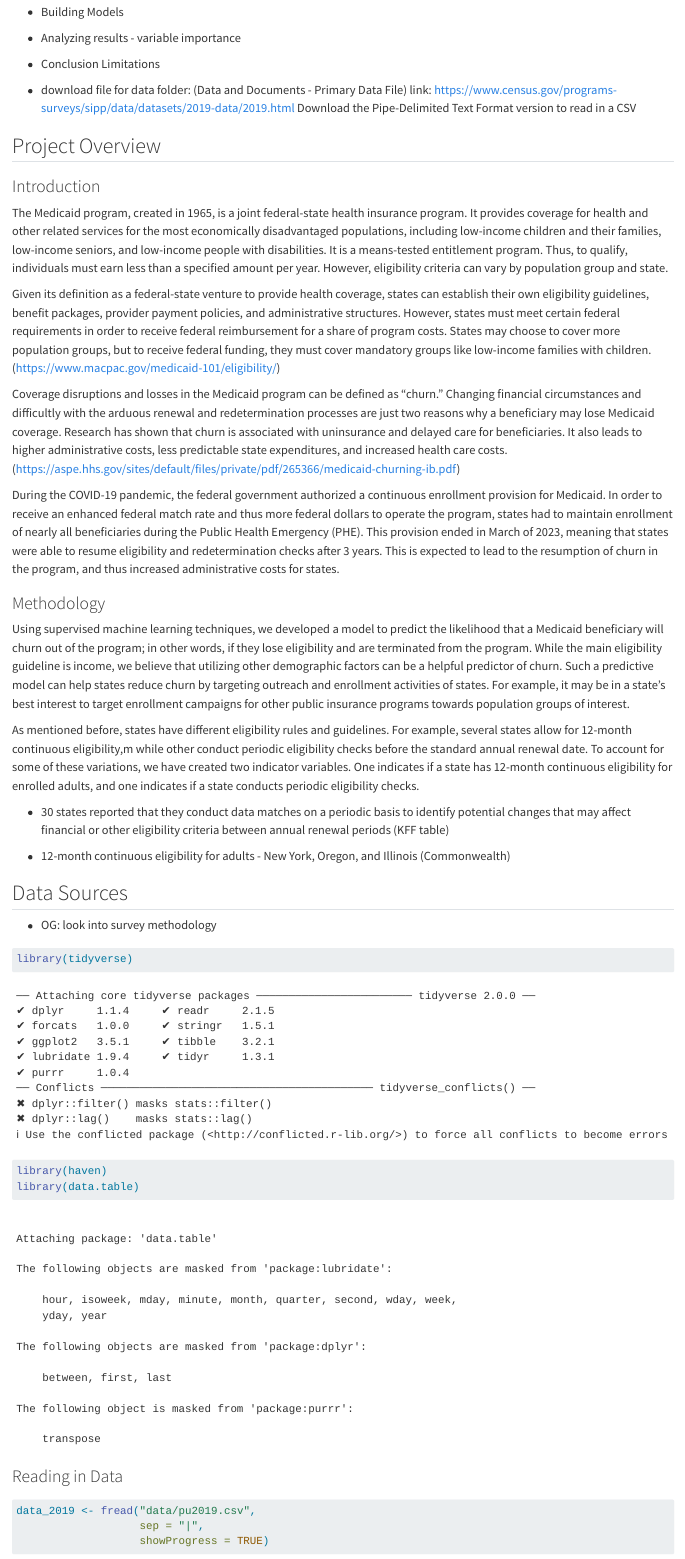
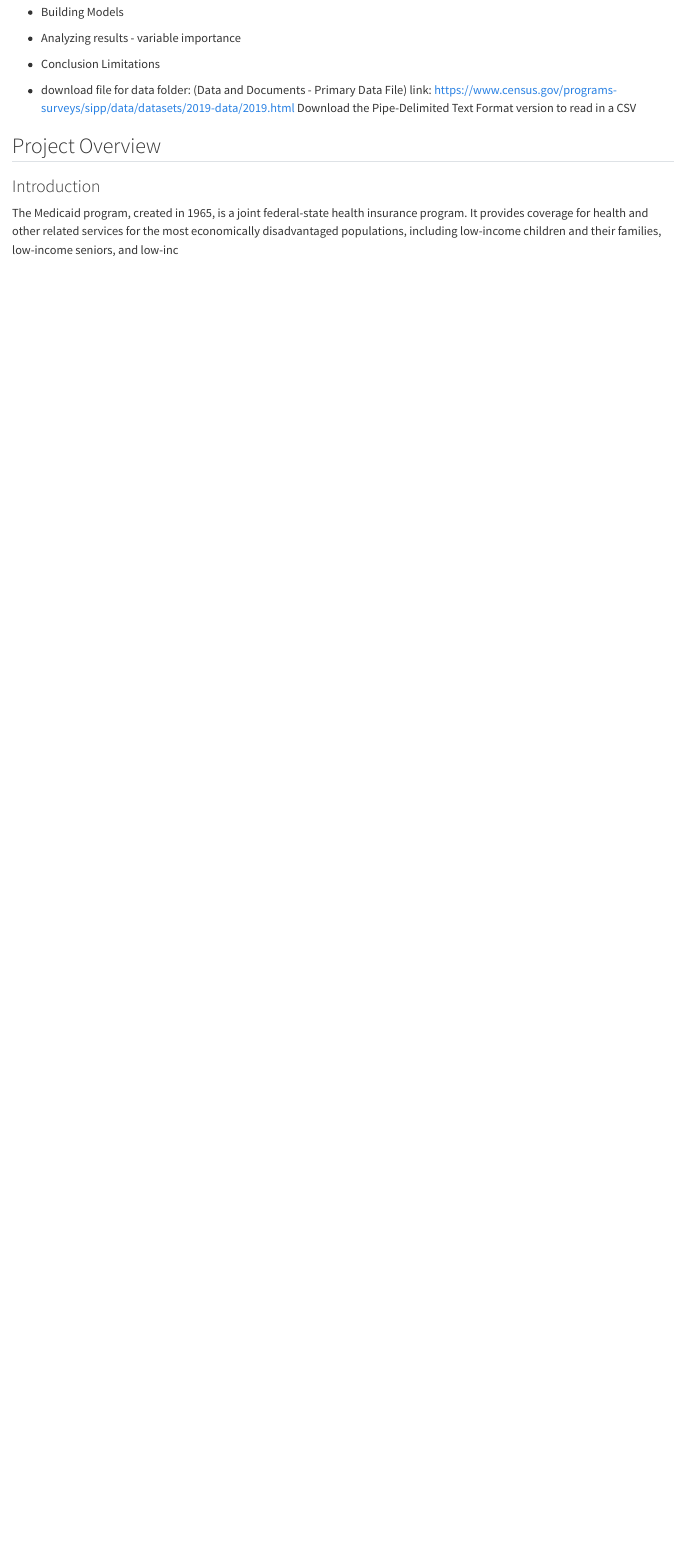
Before and after one commit to aliciahelfrich/finalproject, a Quarto document (project.qmd): the page in a window 1100 px wide, from 240 px down. Rendered offline with R 4.5, knitr and Pandoc in place of Quarto, with nearby package versions; some code elsewhere in the file could not run offline.

````diff
--- a/project.qmd
+++ b/project.qmd
@@ -28,40 +28,4 @@
 
 ### Introduction
 
-The Medicaid program, created in 1965, is a joint federal-state health insurance program. It provides coverage for health and other related services for the most economically disadvantaged populations, including low-income children and their families, low-income seniors, and low-income people with disabilities. It is a means-tested entitlement program. Thus, to qualify, individuals must earn less than a specified amount per year. However, eligibility criteria can vary by population group and state.
-
-Given its definition as a federal-state venture to provide health coverage, states can establish their own eligibility guidelines, benefit packages, provider payment policies, and administrative structures. However, states must meet certain federal requirements in order to receive federal reimbursement for a share of program costs. States may choose to cover more population groups, but to receive federal funding, they must cover mandatory groups like low-income families with children. (https://www.macpac.gov/medicaid-101/eligibility/)
-
-Coverage disruptions and losses in the Medicaid program can be defined as "churn." Changing financial circumstances and difficultly with the arduous renewal and redetermination processes are just two reasons why a beneficiary may lose Medicaid coverage. Research has shown that churn is associated with uninsurance and delayed care for beneficiaries. It also leads to higher administrative costs, less predictable state expenditures, and increased health care costs. (https://aspe.hhs.gov/sites/default/files/private/pdf/265366/medicaid-churning-ib.pdf)
-
-During the COVID-19 pandemic, the federal government authorized a continuous enrollment provision for Medicaid. In order to receive an enhanced federal match rate and thus more federal dollars to operate the program, states had to maintain enrollment of nearly all beneficiaries during the Public Health Emergency (PHE). This provision ended in March of 2023, meaning that states were able to resume eligibility and redetermination checks after 3 years. This is expected to lead to the resumption of churn in the program, and thus increased administrative costs for states.
-
-### Methodology
-
-Using supervised machine learning techniques, we developed a model to predict the likelihood that a Medicaid beneficiary will churn out of the program; in other words, if they lose eligibility and are terminated from the program. While the main eligibility guideline is income, we believe that utilizing other demographic factors can be a helpful predictor of churn. Such a predictive model can help states reduce churn by targeting outreach and enrollment activities of states. For example, it may be in a state's best interest to target enrollment campaigns for other public insurance programs towards population groups of interest.
-
-As mentioned before, states have different eligibility rules and guidelines. For example, several states allow for 12-month continuous eligibility,m while other conduct periodic eligibility checks before the standard annual renewal date. To account for some of these variations, we have created two indicator variables. One indicates if a state has 12-month continuous eligibility for enrolled adults, and one indicates if a state conducts periodic eligibility checks.
-
-- 30 states reported that they conduct data matches on a periodic basis to identify potential changes that may affect financial or other eligibility criteria between annual renewal periods (KFF table)
-
-- 12-month continuous eligibility for adults - New York, Oregon, and Illinois (Commonwealth)
-
-## Data Sources
-
--   OG: look into survey methodology
-
-```{r}
-
-library(tidyverse)
-library(haven)
-library(data.table)
-
-```
-
-### Reading in Data
-
-```{r}
-
-data_2019 <- fread("data/pu2019.csv",
-                   sep = "|",
-                   showProgress = TRUE)
+The Medicaid program, created in 1965, is a joint federal-state health insurance program. It provides coverage for health and other related services for the most economically disadvantaged populations, including low-income children and their families, low-income seniors, and low-inc
````
Also changed, not shown: project.qmd (37 more changed lines).
